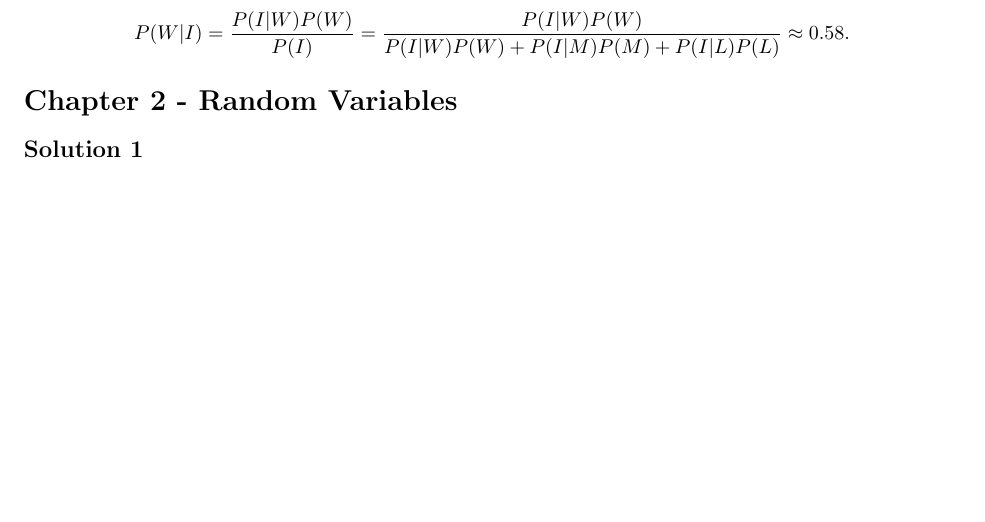
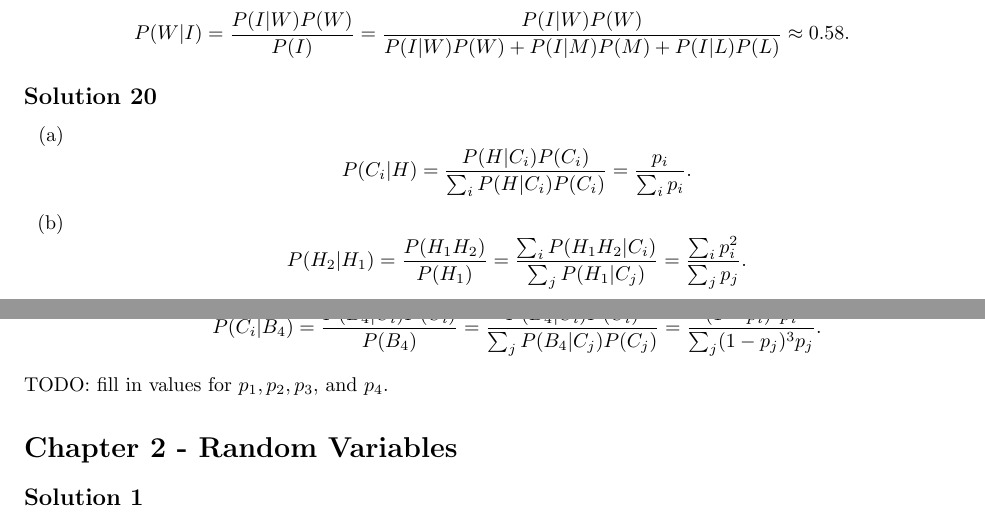
Before and after one commit to noudald/all-of-statistics, a LaTeX document (main.tex, which reads ch1.tex): part of page 3 of 23 before the commit and two parts of pages 3 and 4 of 23 after it, the two joined at a grey line, cut so that both start at the same text, the shorter picture padded with empty space. Compiled offline with pdfLaTeX.

Commit message:
Solution 1.20 (except for analytic values)

```diff
--- a/ch1.tex
+++ b/ch1.tex
@@ -222,3 +222,26 @@ Therefore, there exists an $A_i$ such that $P(A_i|B) > P(A_i)$.
         = \frac{P(I|W)P(W)}{P(I|W)P(W) + P(I|M)P(M) + P(I|L)P(L)}
         \approx 0.58.
 \end{equation*}
+
+
+\subsection*{Solution 20}
+
+\begin{itemize}
+    \item[(a)] \begin{equation*}
+            P(C_i | H) = \frac{P(H|C_i)P(C_i)}{\sum_i P(H|C_i)P(C_i)}
+                = \frac{p_i}{\sum_i p_i}.
+        \end{equation*}
+    \item[(b)] \begin{equation*}
+            P(H_2 | H_1)
+                = \frac{P(H_1 H_2)}{P(H_1)}
+                = \frac{\sum_i P(H_1 H_2 | C_i)}{\sum_j P(H_1 | C_j)}
+                = \frac{\sum_i p_i^2}{\sum_j p_j}.
+        \end{equation*}
+    \item[(c)] \begin{equation*}
+            P(C_i | B_4)
+                = \frac{P(B_4 | C_i)P(C_i)}{P(B_4)}
+                = \frac{P(B_4 | C_i)P(C_i)}{\sum_j P(B_4 | C_j) P(C_j)}
+                = \frac{(1 - p_i)^3 p_i}{\sum_j (1 - p_j)^3 p_j}.
+        \end{equation*}
+\end{itemize}
+TODO: fill in values for $p_1, p_2, p_3$, and $p_4$.
```
